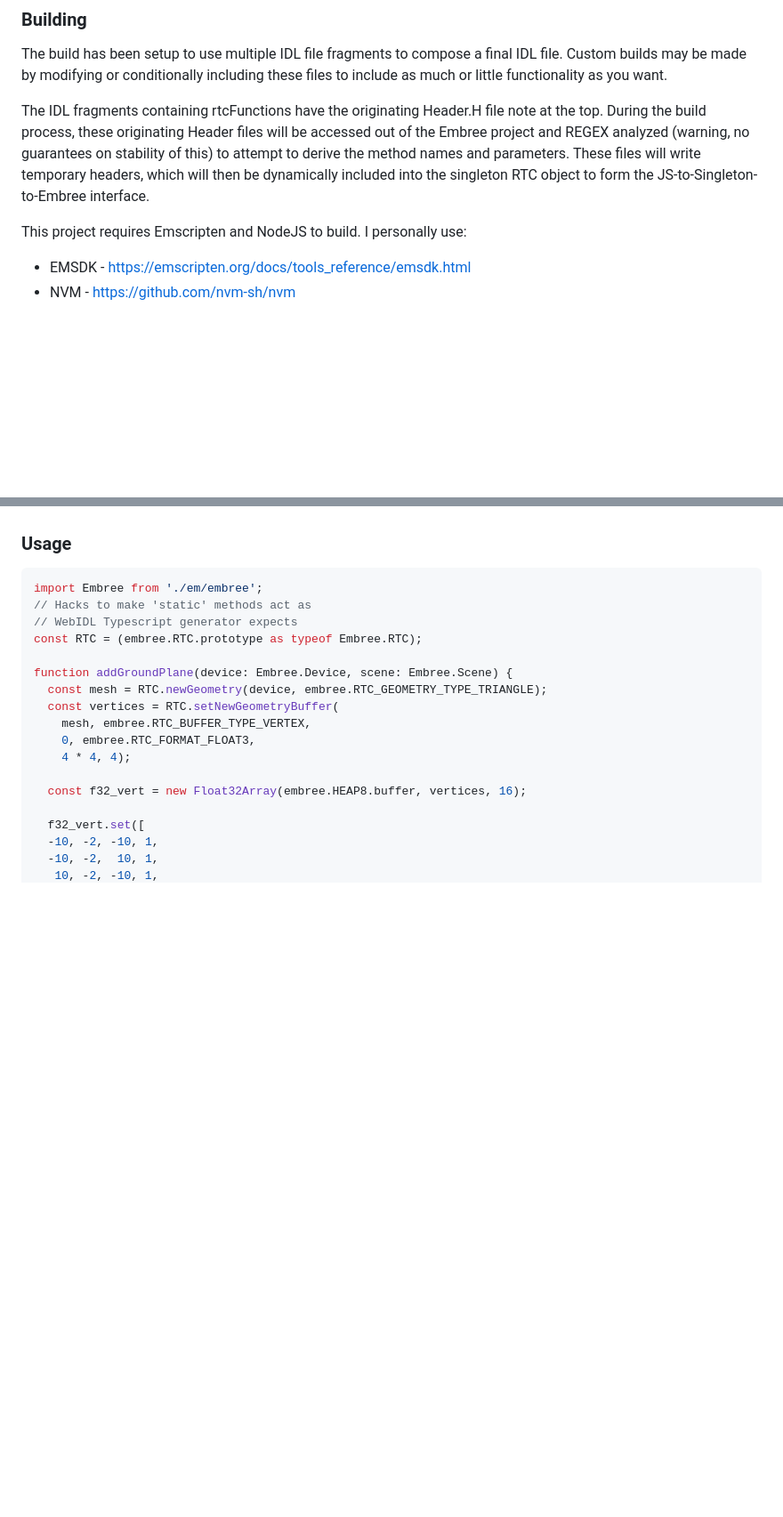
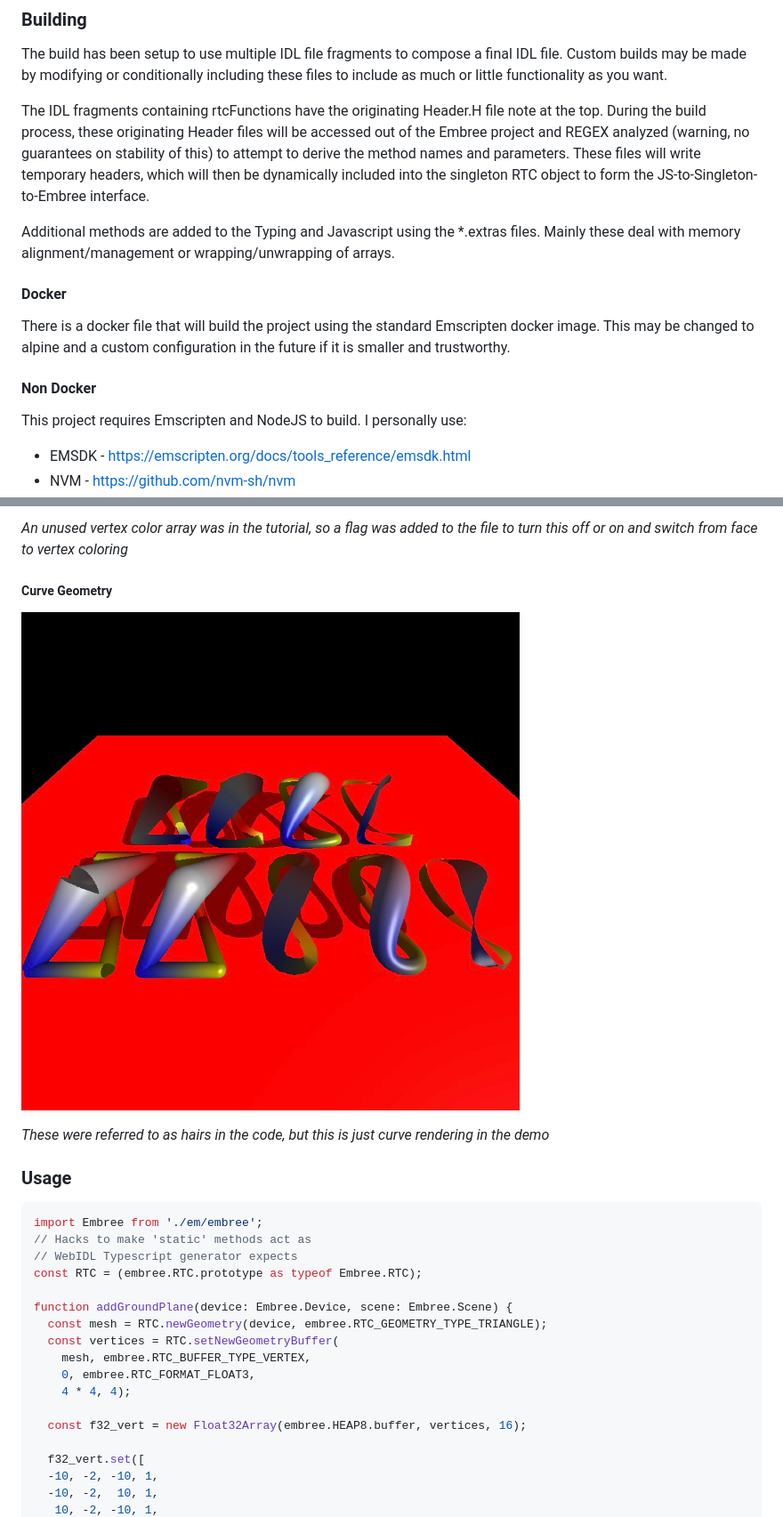
Before and after one commit to PhoenixIllusion/embree-wasm, a Markdown page: README.md, 2 parts joined by grey strips. Shown: that part at 89% size. GitHub-like rendering; pictures changed too: doc/tutorial-curved-geometry.jpg (added); blank space fills up the shorter version.

Commit message:
Curve Geometry - Tutorial Add _memalign to Emscripten Export Add copy/alloc/wrap aligned typed-arrays

````diff
--- a/README.md
+++ b/README.md
@@ -13,6 +14,12 @@ The build has been setup to use multiple IDL file fragments to compose a final I
 
 The IDL fragments containing rtcFunctions have the originating Header.H file note at the top. During the build process, these originating Header files will be accessed out of the Embree project and REGEX analyzed (warning, no guarantees on stability of this) to attempt to derive the method names and parameters. These files will write temporary headers, which will then be dynamically included into the singleton RTC object to form the JS-to-Singleton-to-Embree interface.
 
+Additional methods are added to the Typing and Javascript using the *.extras files. Mainly these deal with memory alignment/management or wrapping/unwrapping of arrays.
+
+#### Docker
+There is a docker file that will build the project using the standard Emscripten docker image. This may be changed to alpine and a custom configuration in the future if it is smaller and trustworthy.
+
+#### Non Docker
 This project requires Emscripten and NodeJS to build.
 I personally use:
 * EMSDK - https://emscripten.org/docs/tools_reference/emsdk.html
@@ -47,3 +70,9 @@ Custom methods have been added for:
+*An unused vertex color array was in the tutorial, so a flag was added to the file to turn this off or on and switch from face to vertex coloring*
+
+##### Curve Geometry
+![Curve Geometry - Interpolated](doc/tutorial-curved-geometry.jpg)
+
+*These were referred to as hairs in the code, but this is just curve rendering in the demo*
 
 ### Usage
 ```typescript
````
Also changed, not shown: other parts of README.md (+17 -0 lines), doc/tutorial-triangle-geometry-interp.jpg (added), doc/tutorial-triangle-geometry.jpg (added), 7 other files.
